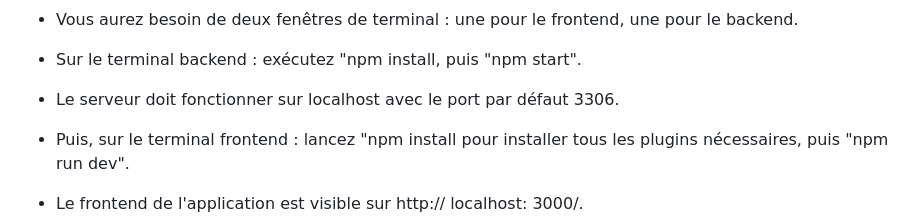
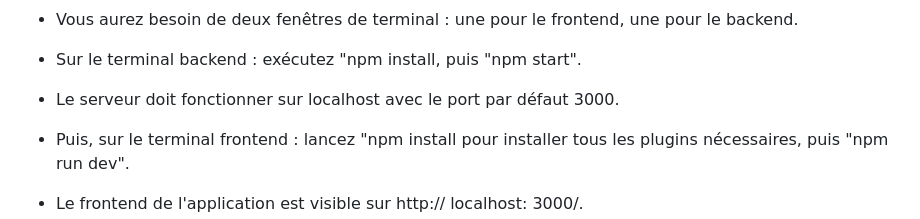
Before and after one commit to 100sue/Petit-prince, a Markdown page: README.md, the part around the change. Rendered like a GitHub page.

```diff
--- a/README.md
+++ b/README.md
@@ -55,7 +55,7 @@ Veuillez cloner ce dépôt : il vous fournira les deux dossiers nécessaires : b
 
 - Vous aurez besoin de deux fenêtres de terminal : une pour le frontend, une pour le backend.
 - Sur le terminal backend : exécutez "npm install, puis "npm start".
-- Le serveur doit fonctionner sur localhost avec le port par défaut 3306.
+- Le serveur doit fonctionner sur localhost avec le port par défaut 3000.
 - Puis, sur le terminal frontend : lancez "npm install pour installer tous les plugins nécessaires, puis "npm run dev".
 - Le frontend de l'application est visible sur http:// localhost: 3000/.
 
```
